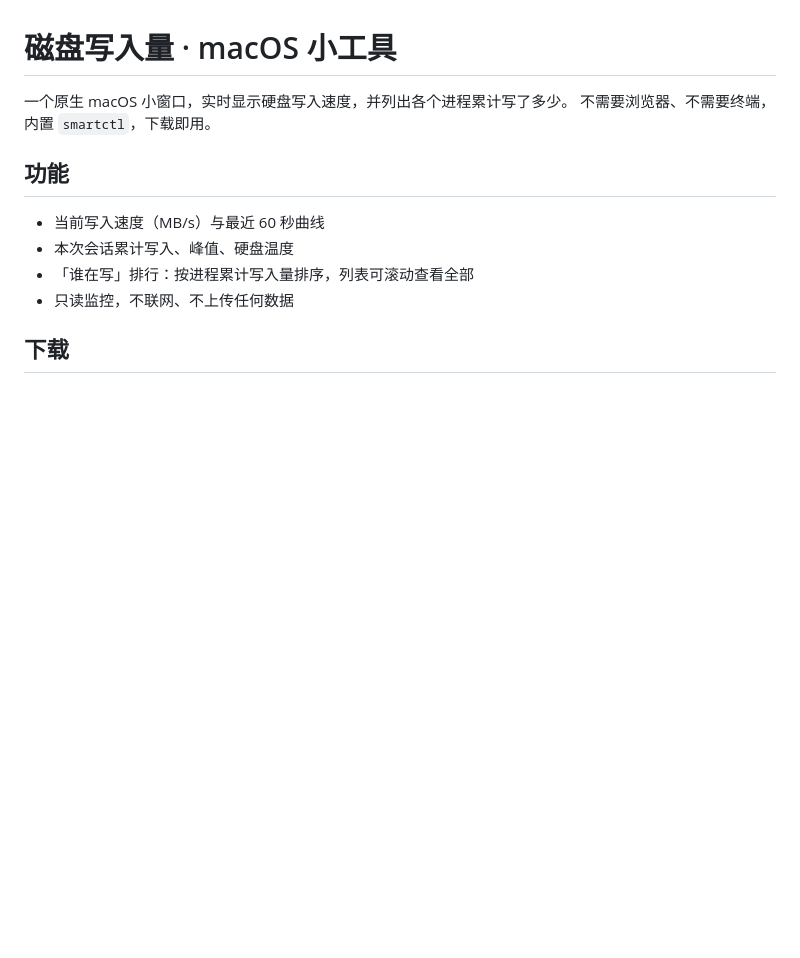
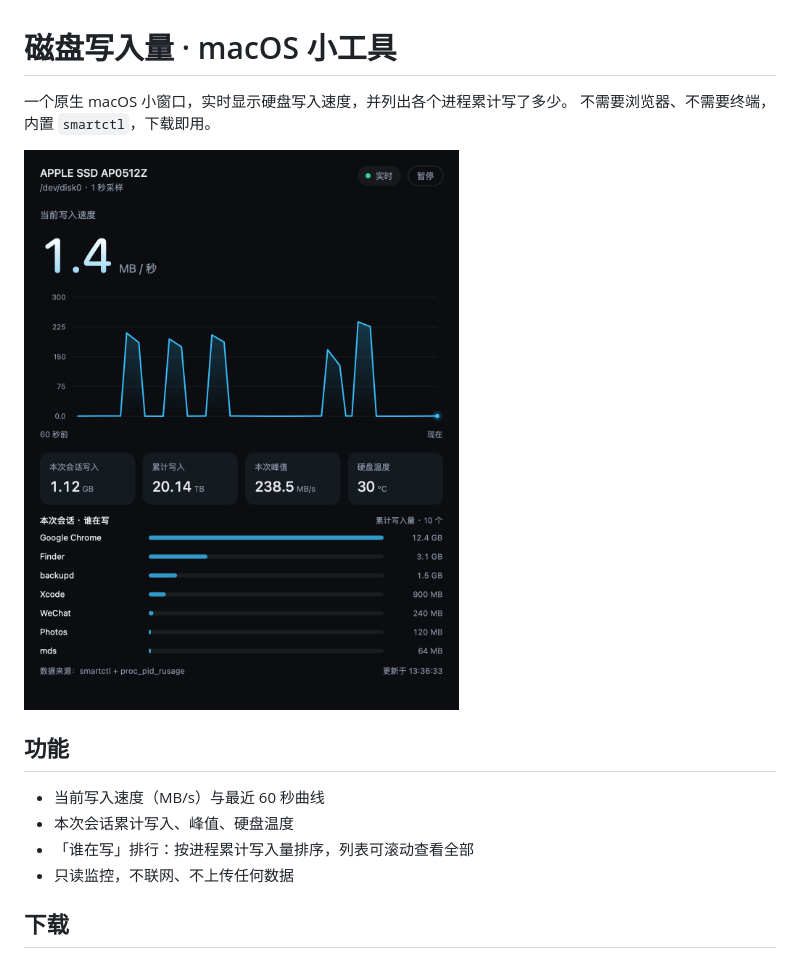
Before and after one commit to ArchMageLaLa/disk-write-monitor, a Markdown page: README.md, the part around the change. Drawn GitHub-style; pictures changed too: docs/screenshot.png (added); blank space fills up the shorter version.

Commit message:
docs: add UI screenshot and static preview rendering

```diff
--- a/README.md
+++ b/README.md
@@ -2,6 +2,8 @@
 
 一个原生 macOS 小窗口，实时显示硬盘写入速度，并列出各个进程累计写了多少。
 不需要浏览器、不需要终端，内置 `smartctl`，下载即用。
+
+![界面预览](docs/screenshot.png)
 
 ## 功能
 
```
Also changed, not shown: 1 other file.
